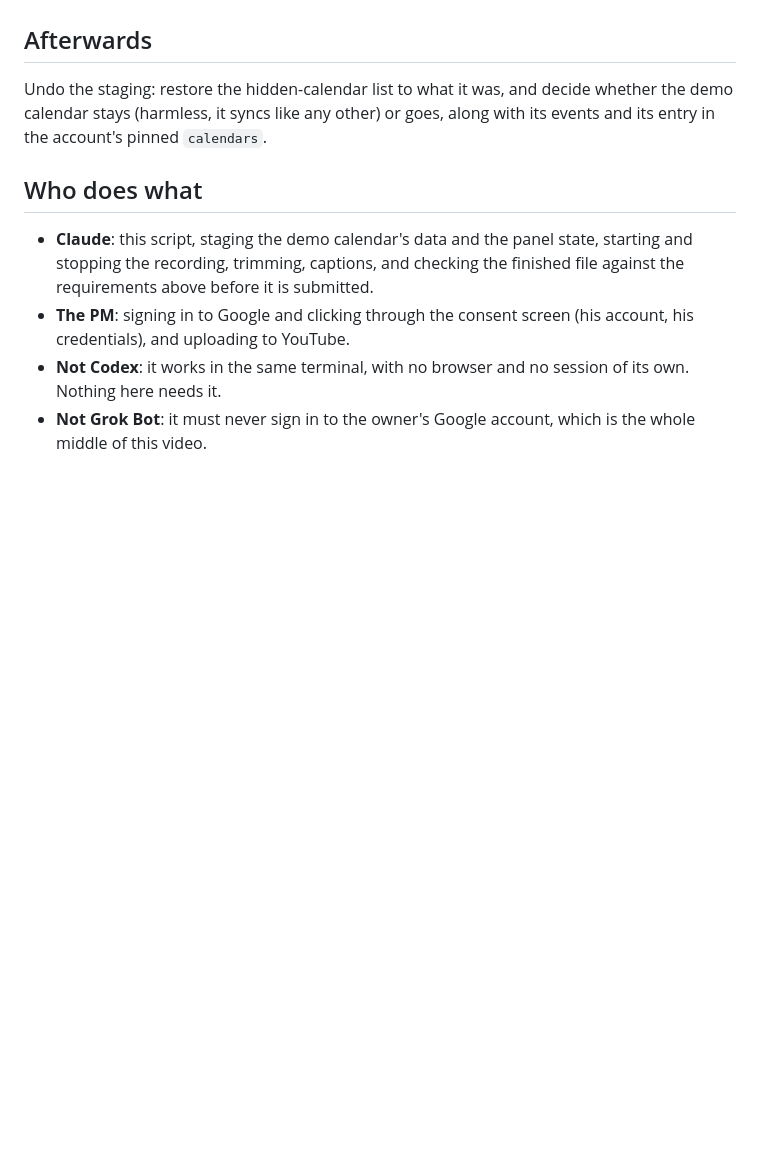
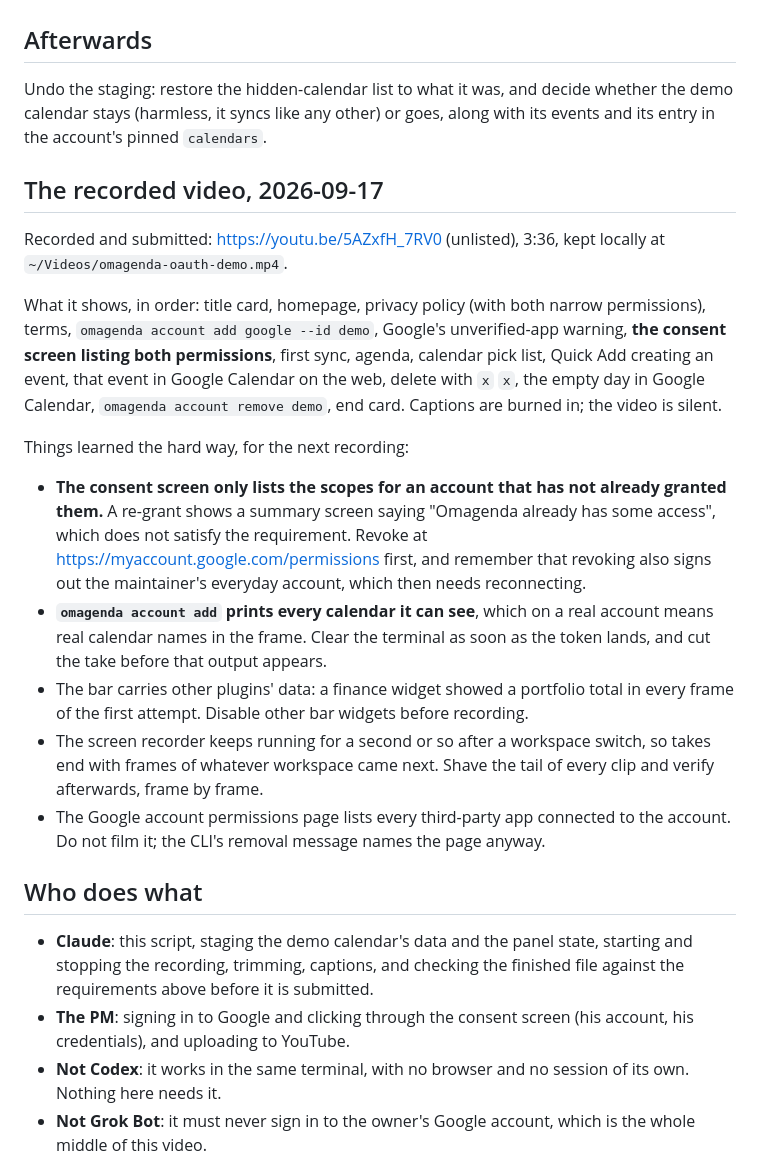
Before and after one commit to fixedsupply/omagenda, a Markdown page: docs/google-verification-video.md, the part around the change. GitHub-like rendering; blank space fills up the shorter version.

Commit message:
Record the verification video and what the recording taught us
Adds the unlisted link and the five traps worth knowing before any
future re-recording, from the consent screen needing a revoked grant
to the recorder trailing past a workspace switch.

Co-Authored-By: Claude Opus 5 <noreply@anthropic.com>

```diff
--- a/docs/google-verification-video.md
+++ b/docs/google-verification-video.md
@@ -163,6 +163,39 @@ Undo the staging: restore the hidden-calendar list to what it was, and decide
 whether the demo calendar stays (harmless, it syncs like any other) or goes,
 along with its events and its entry in the account's pinned `calendars`.
 
+## The recorded video, 2026-09-17
+
+Recorded and submitted: <https://youtu.be/5AZxfH_7RV0> (unlisted), 3:36, kept
+locally at `~/Videos/omagenda-oauth-demo.mp4`.
+
+What it shows, in order: title card, homepage, privacy policy (with both narrow
+permissions), terms, `omagenda account add google --id demo`, Google's
+unverified-app warning, **the consent screen listing both permissions**, first
+sync, agenda, calendar pick list, Quick Add creating an event, that event in
+Google Calendar on the web, delete with `x` `x`, the empty day in Google
+Calendar, `omagenda account remove demo`, end card. Captions are burned in; the
+video is silent.
+
+Things learned the hard way, for the next recording:
+
+- **The consent screen only lists the scopes for an account that has not
+  already granted them.** A re-grant shows a summary screen saying "Omagenda
+  already has some access", which does not satisfy the requirement. Revoke at
+  <https://myaccount.google.com/permissions> first, and remember that revoking
+  also signs out the maintainer's everyday account, which then needs
+  reconnecting.
+- **`omagenda account add` prints every calendar it can see**, which on a real
+  account means real calendar names in the frame. Clear the terminal as soon as
+  the token lands, and cut the take before that output appears.
+- The bar carries other plugins' data: a finance widget showed a portfolio
+  total in every frame of the first attempt. Disable other bar widgets before
+  recording.
+- The screen recorder keeps running for a second or so after a workspace
+  switch, so takes end with frames of whatever workspace came next. Shave the
+  tail of every clip and verify afterwards, frame by frame.
+- The Google account permissions page lists every third-party app connected to
+  the account. Do not film it; the CLI's removal message names the page anyway.
+
 ## Who does what
 
 - **Claude**: this script, staging the demo calendar's data and the panel state,
```
